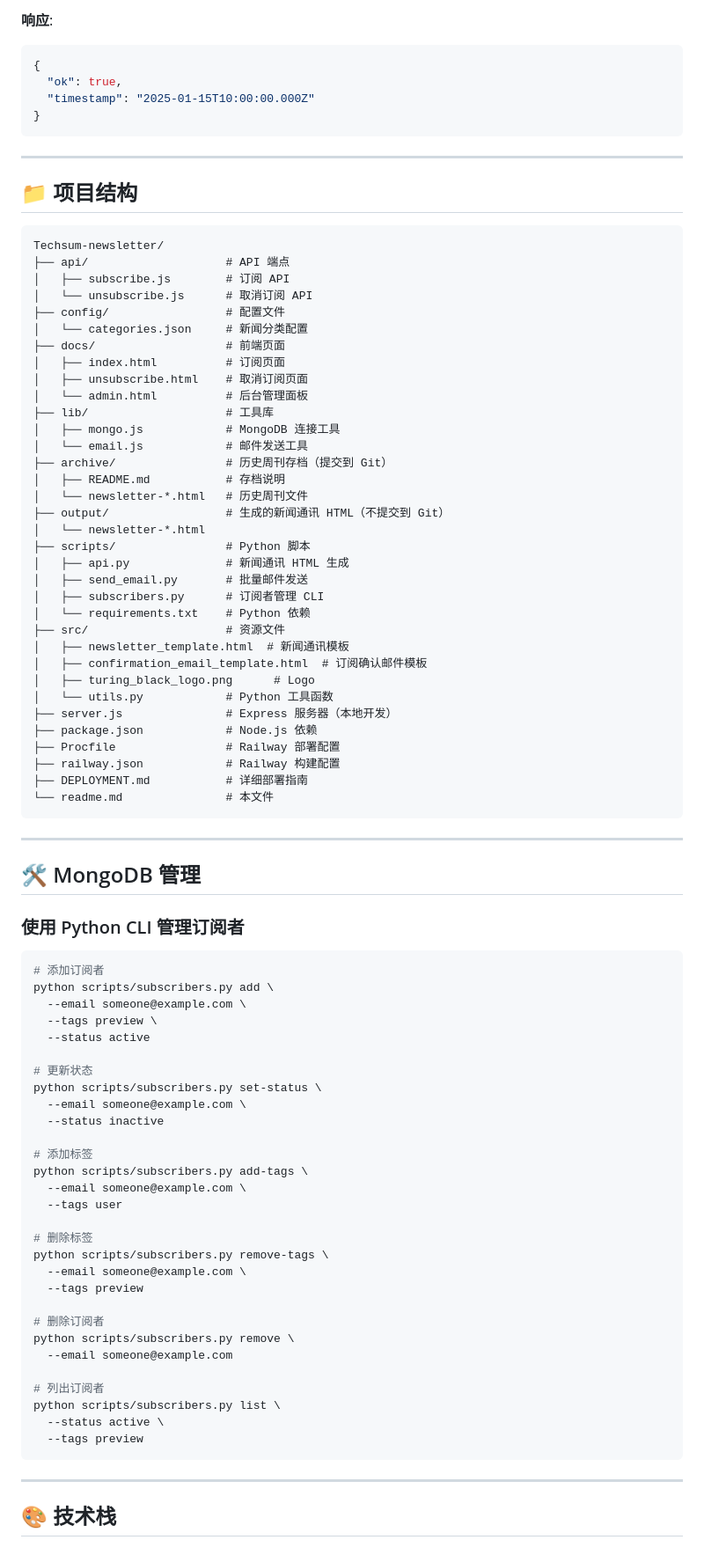
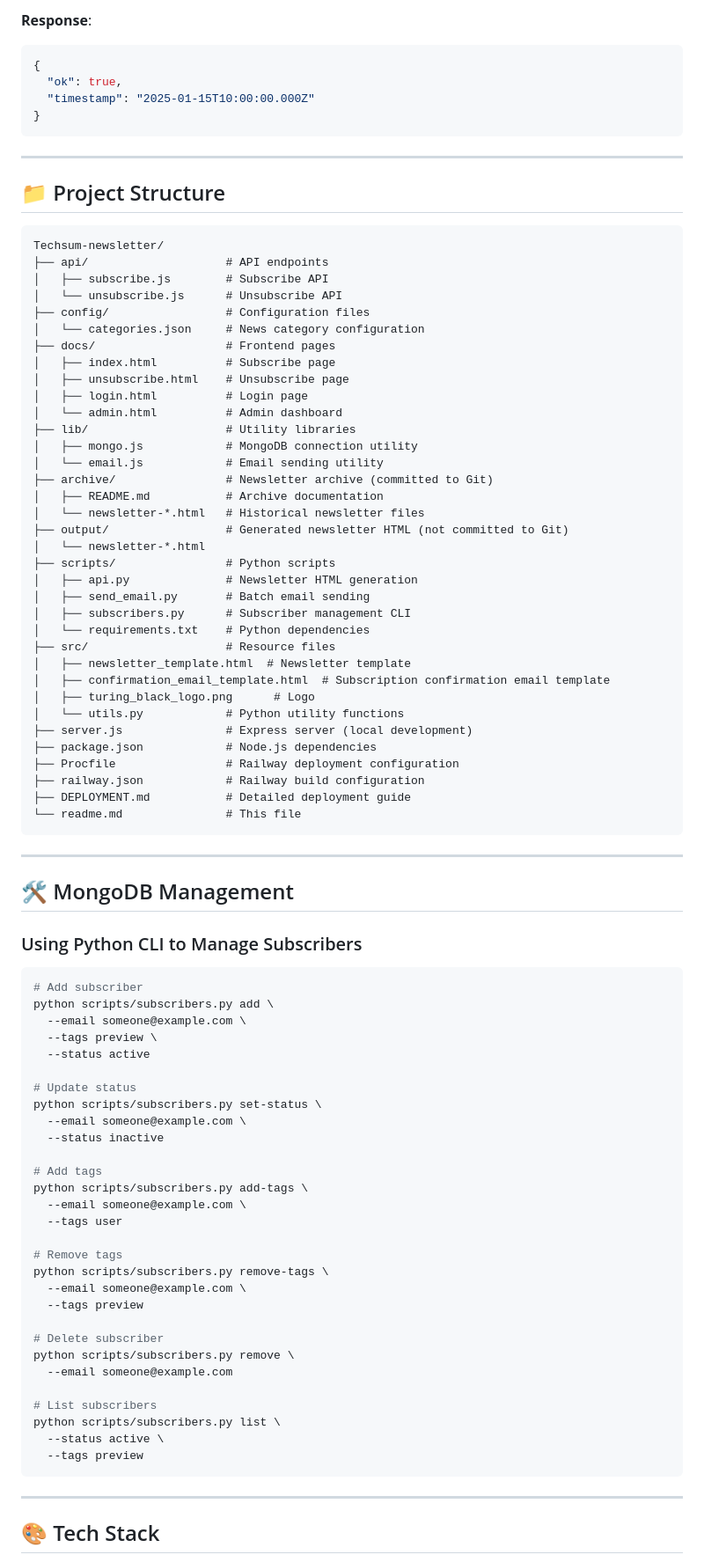
Before and after one commit to zziyinn/Techsum-newsletter, a Markdown page: readme.md, the part around the change printed below. Shown: that part at 88% size. Drawn GitHub-style.

````diff
--- a/readme.md
+++ b/readme.md
@@ -462,5 +462,5 @@ python scripts/send_email.py \
 
-**响应**:
+**Response**:
 ```json
 {
   "ok": true,
@@ -470,78 +470,79 @@ python scripts/send_email.py \
 
 ---
 
-## 📁 项目结构
+## 📁 Project Structure
 
 ```
 Techsum-newsletter/
-├── api/                    # API 端点
-│   ├── subscribe.js        # 订阅 API
-│   └── unsubscribe.js      # 取消订阅 API
-├── config/                 # 配置文件
-│   └── categories.json     # 新闻分类配置
-├── docs/                   # 前端页面
-│   ├── index.html          # 订阅页面
-│   ├── unsubscribe.html    # 取消订阅页面
-│   └── admin.html          # 后台管理面板
-├── lib/                    # 工具库
-│   ├── mongo.js            # MongoDB 连接工具
-│   └── email.js            # 邮件发送工具
-├── archive/                # 历史周刊存档（提交到 Git）
-│   ├── README.md           # 存档说明
-│   └── newsletter-*.html   # 历史周刊文件
-├── output/                 # 生成的新闻通讯 HTML（不提交到 Git）
+├── api/                    # API endpoints
+│   ├── subscribe.js        # Subscribe API
+│   └── unsubscribe.js      # Unsubscribe API
+├── config/                 # Configuration files
+│   └── categories.json     # News category configuration
+├── docs/                   # Frontend pages
+│   ├── index.html          # Subscribe page
+│   ├── unsubscribe.html    # Unsubscribe page
+│   ├── login.html          # Login page
+│   └── admin.html          # Admin dashboard
+├── lib/                    # Utility libraries
+│   ├── mongo.js            # MongoDB connection utility
+│   └── email.js            # Email sending utility
+├── archive/                # Newsletter archive (committed to Git)
+│   ├── README.md           # Archive documentation
+│   └── newsletter-*.html   # Historical newsletter files
+├── output/                 # Generated newsletter HTML (not committed to Git)
 │   └── newsletter-*.html
-├── scripts/                # Python 脚本
-│   ├── api.py              # 新闻通讯 HTML 生成
-│   ├── send_email.py       # 批量邮件发送
-│   ├── subscribers.py      # 订阅者管理 CLI
-│   └── requirements.txt    # Python 依赖
-├── src/                    # 资源文件
-│   ├── newsletter_template.html  # 新闻通讯模板
-│   ├── confirmation_email_template.html  # 订阅确认邮件模板
+├── scripts/                # Python scripts
+│   ├── api.py              # Newsletter HTML generation
+│   ├── send_email.py       # Batch email sending
+│   ├── subscribers.py      # Subscriber management CLI
+│   └── requirements.txt    # Python dependencies
+├── src/                    # Resource files
+│   ├── newsletter_template.html  # Newsletter template
+│   ├── confirmation_email_template.html  # Subscription confirmation email template
 │   ├── turing_black_logo.png      # Logo
-│   └── utils.py            # Python 工具函数
-├── server.js               # Express 服务器（本地开发）
-├── package.json            # Node.js 依赖
-├── Procfile                # Railway 部署配置
-├── railway.json            # Railway 构建配置
-├── DEPLOYMENT.md           # 详细部署指南
-└── readme.md               # 本文件
+│   └── utils.py            # Python utility functions
+├── server.js               # Express server (local development)
+├── package.json            # Node.js dependencies
+├── Procfile                # Railway deployment configuration
+├── railway.json            # Railway build configuration
+├── DEPLOYMENT.md           # Detailed deployment guide
+└── readme.md               # This file
 ```
 
 ---
 
-## 🛠️ MongoDB 管理
+## 🛠️ MongoDB Management
 
-### 使用 Python CLI 管理订阅者
+### Using Python CLI to Manage Subscribers
 
 ```bash
-# 添加订阅者
+# Add subscriber
 python scripts/subscribers.py add \
   --email someone@example.com \
   --tags preview \
   --status active
 
-# 更新状态
+# Update status
 python scripts/subscribers.py set-status \
   --email someone@example.com \
   --status inactive
 
-# 添加标签
+# Add tags
 python scripts/subscribers.py add-tags \
   --email someone@example.com \
   --tags user
 
-# 删除标签
+# Remove tags
 python scripts/subscribers.py remove-tags \
   --email someone@example.com \
   --tags preview
 
-# 删除订阅者
+# Delete subscriber
 python scripts/subscribers.py remove \
   --email someone@example.com
 
-# 列出订阅者
+# List subscribers
 python scripts/subscribers.py list \
   --status active \
   --tags preview
@@ -549,5 +550,5 @@ python scripts/subscribers.py list \
 
 ---
 
-## 🎨 技术栈
+## 🎨 Tech Stack
 
````
Also changed, not shown: other parts of readme.md (+229 -229 lines).
